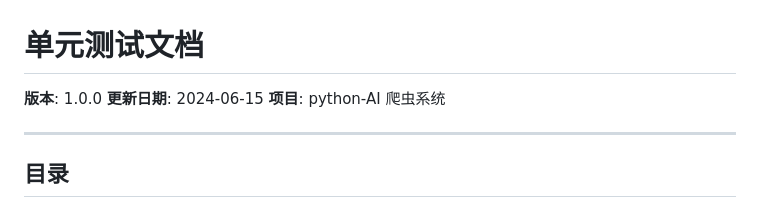
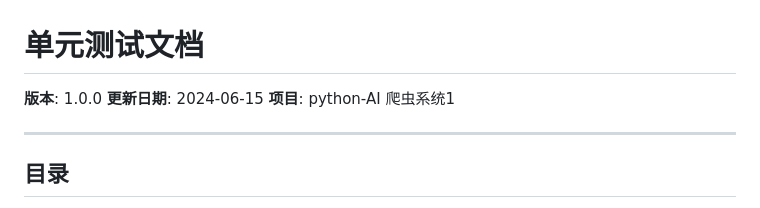
Before and after one commit to luoguan-james/python-AI, a Markdown page: docs/TESTING.md, the part around the change. Rendered like a GitHub page.

```diff
--- a/docs/TESTING.md
+++ b/docs/TESTING.md
@@ -2,7 +2,7 @@
 
 **版本**: 1.0.0
 **更新日期**: 2024-06-15
-**项目**: python-AI 爬虫系统
+**项目**: python-AI 爬虫系统1
 
 ---
 
```
